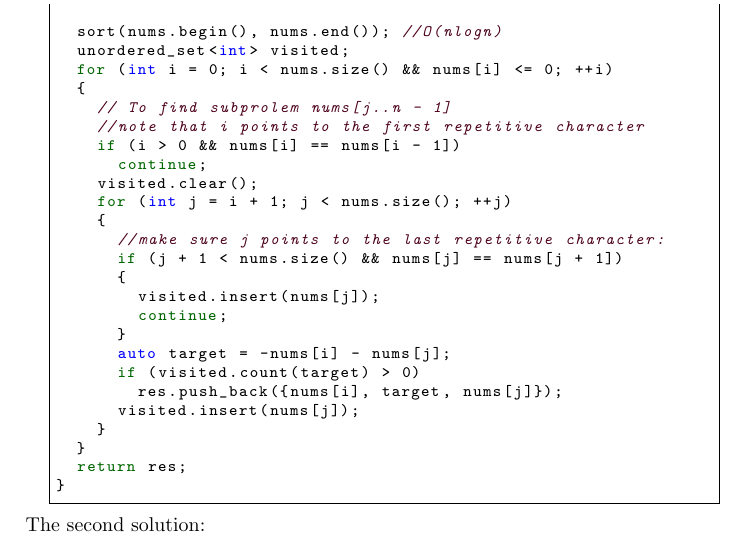
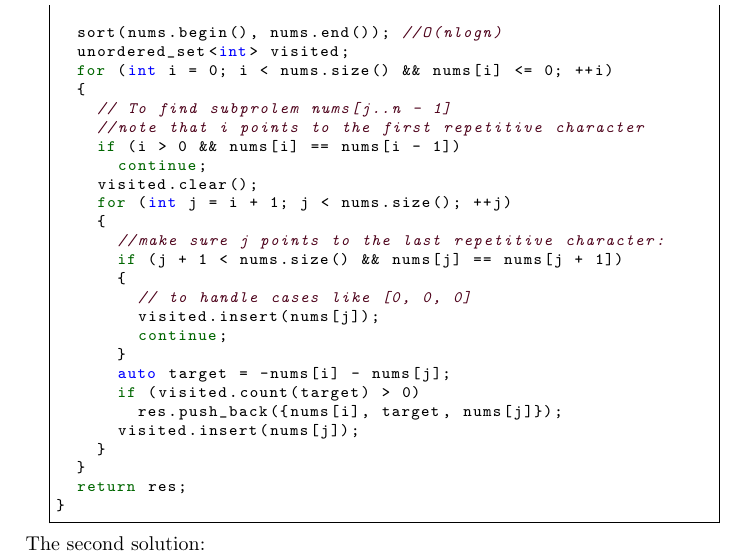
Before and after one commit to QSaman/OnlineContests, a LaTeX book (OnlineContests.tex): part of page 9 of 21, cut so that both start at the same text. Compiled offline with pdfLaTeX.

Commit message:
Add a comment

```diff
--- a/OnlineContests.tex
+++ b/OnlineContests.tex
@@ -205,6 +205,7 @@ vector<vector<int>> threeSum(vector<int>& nums) {
       //make sure j points to the last repetitive character:
       if (j + 1 < nums.size() && nums[j] == nums[j + 1])
       {
+        // to handle cases like [0, 0, 0]
         visited.insert(nums[j]);
         continue;
       }
```
Also changed, not shown: OnlineContests.pdf.
